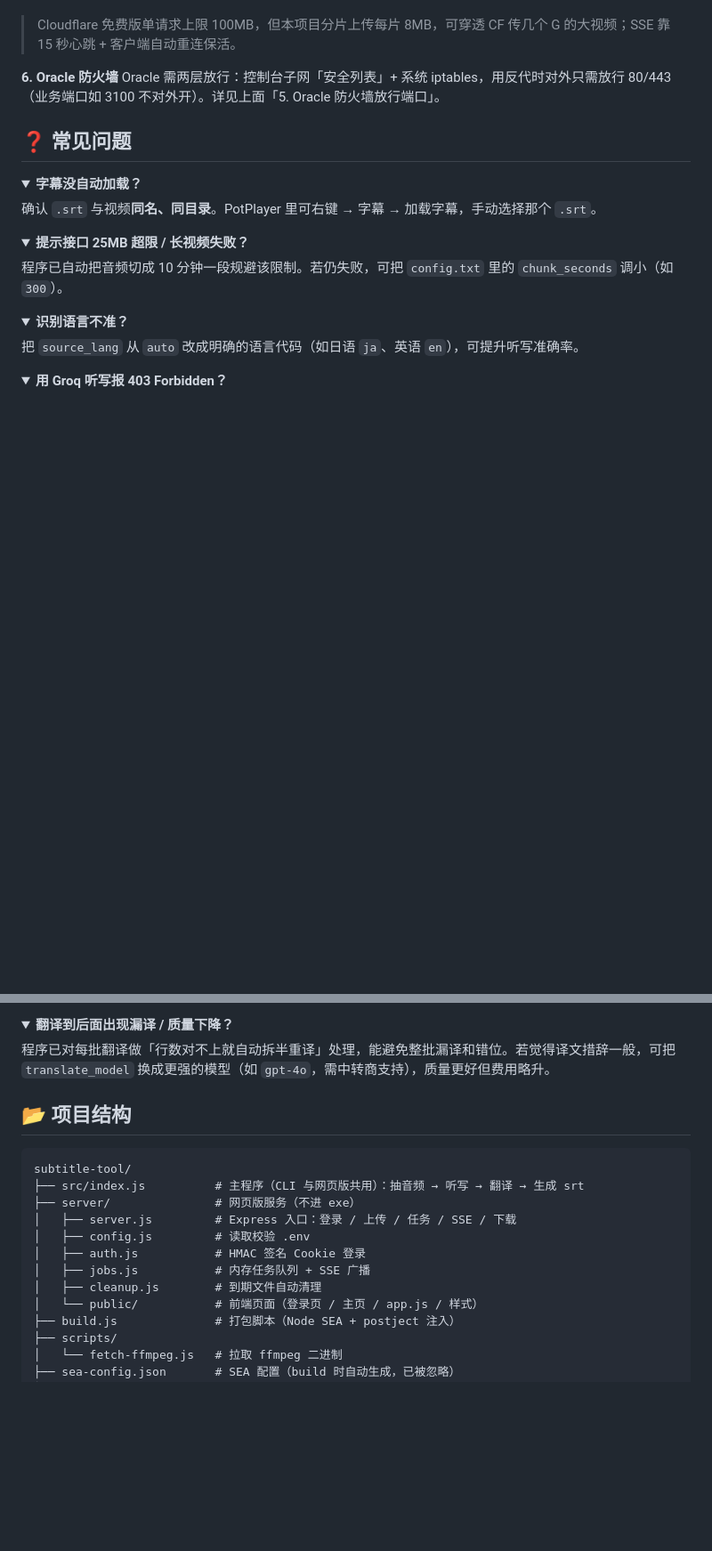
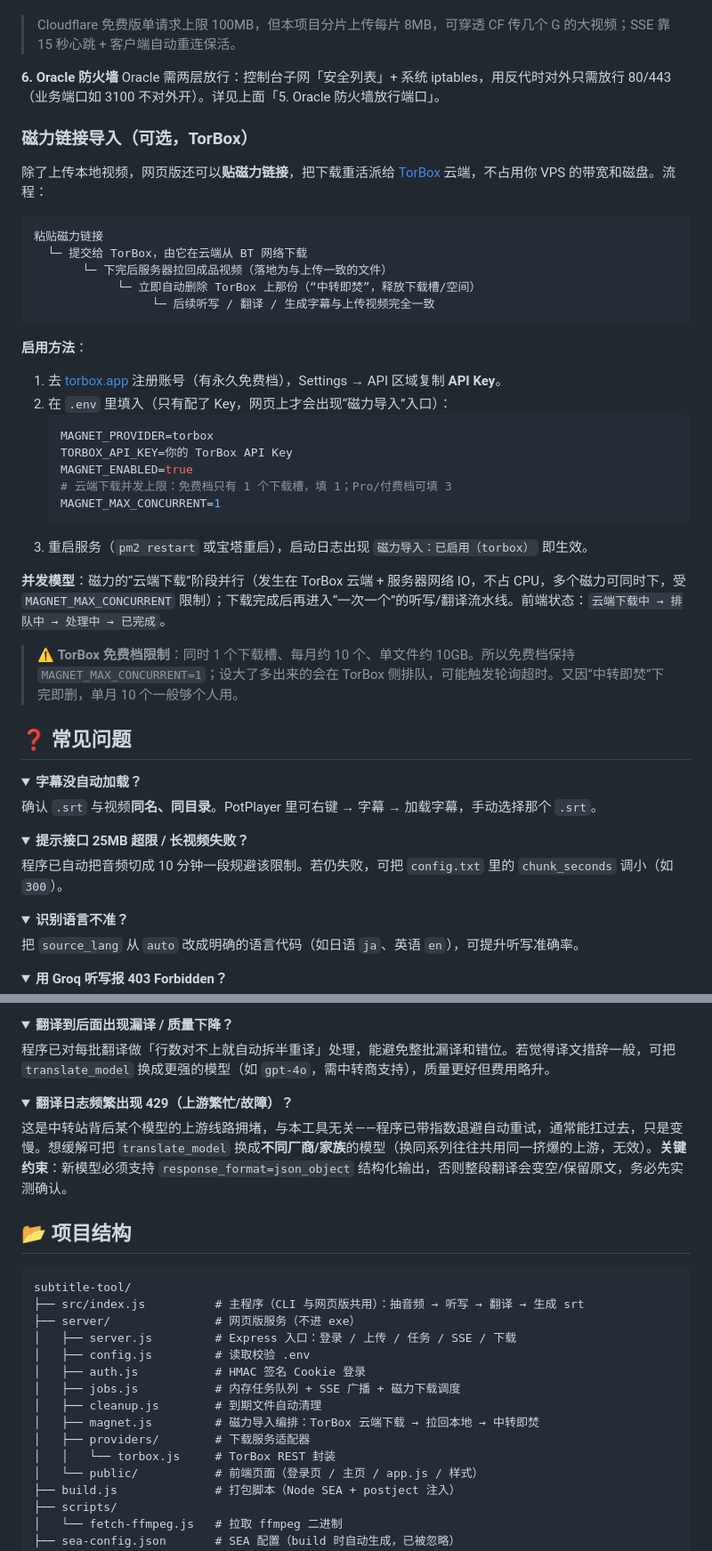
Before and after one commit to ppspgp2023/subtitle-tool, a Markdown page: README.md, 2 parts joined by grey strips. Shown at 89% size. GitHub-like rendering; folded sections open; blank space fills up the shorter version.

Commit message:
docs: README 补充磁力导入(TorBox)小节、并发上限、项目结构与429常见问题

````diff
--- a/README.md
+++ b/README.md
@@ -333,6 +334,35 @@ Cloudflare 代理（橙云）开启时，宝塔申请 Let's Encrypt 会因 CF
 **6. Oracle 防火墙**
 Oracle 需两层放行：控制台子网「安全列表」+ 系统 iptables，用反代时对外只需放行 80/443（业务端口如 3100 不对外开）。详见上面「5. Oracle 防火墙放行端口」。
 
+### 磁力链接导入（可选，TorBox）
+
+除了上传本地视频，网页版还可以**贴磁力链接**，把下载重活派给 [TorBox](https://torbox.app) 云端，不占用你 VPS 的带宽和磁盘。流程：
+
+```
+粘贴磁力链接
+  └─ 提交给 TorBox，由它在云端从 BT 网络下载
+       └─ 下完后服务器拉回成品视频（落地为与上传一致的文件）
+            └─ 立即自动删除 TorBox 上那份（“中转即焚”，释放下载槽/空间）
+                 └─ 后续听写 / 翻译 / 生成字幕与上传视频完全一致
+```
+
+**启用方法**：
+
+1. 去 [torbox.app](https://torbox.app) 注册账号（有永久免费档），Settings → API 区域复制 **API Key**。
+2. 在 `.env` 里填入（只有配了 Key，网页上才会出现“磁力导入”入口）：
+   ```bash
+   MAGNET_PROVIDER=torbox
+   TORBOX_API_KEY=你的 TorBox API Key
+   MAGNET_ENABLED=true
+   # 云端下载并发上限：免费档只有 1 个下载槽，填 1；Pro/付费档可填 3
+   MAGNET_MAX_CONCURRENT=1
+   ```
+3. 重启服务（`pm2 restart` 或宝塔重启），启动日志出现 `磁力导入：已启用（torbox）` 即生效。
+
+**并发模型**：磁力的“云端下载”阶段并行（发生在 TorBox 云端 + 服务器网络 IO，不占 CPU，多个磁力可同时下，受 `MAGNET_MAX_CONCURRENT` 限制）；下载完成后再进入“一次一个”的听写/翻译流水线。前端状态：`云端下载中 → 排队中 → 处理中 → 已完成`。
+
+> ⚠️ **TorBox 免费档限制**：同时 1 个下载槽、每月约 10 个、单文件约 10GB。所以免费档保持 `MAGNET_MAX_CONCURRENT=1`；设大了多出来的会在 TorBox 侧排队，可能触发轮询超时。又因“中转即焚”下完即删，单月 10 个一般够个人用。
+
 ## ❓ 常见问题
 
 <details>
@@ -383,6 +413,12 @@ Groq 在国内被墙，而本工具不认系统代理（即使开了 v2ray/clash
 程序已对每批翻译做「行数对不上就自动拆半重译」处理，能避免整批漏译和错位。若觉得译文措辞一般，可把 `translate_model` 换成更强的模型（如 `gpt-4o`，需中转商支持），质量更好但费用略升。
 </details>
 
+<details>
+<summary><b>翻译日志频繁出现 429（上游繁忙/故障）？</b></summary>
+
+这是中转站背后某个模型的上游线路拥堵，与本工具无关——程序已带指数退避自动重试，通常能扛过去，只是变慢。想缓解可把 `translate_model` 换成**不同厂商/家族**的模型（换同系列往往共用同一挤爆的上游，无效）。**关键约束**：新模型必须支持 `response_format=json_object` 结构化输出，否则整段翻译会变空/保留原文，务必先实测确认。
+</details>
+
 ## 📂 项目结构
 
 ```
@@ -392,8 +428,11 @@ subtitle-tool/
 │   ├── server.js         # Express 入口：登录 / 上传 / 任务 / SSE / 下载
 │   ├── config.js         # 读取校验 .env
 │   ├── auth.js           # HMAC 签名 Cookie 登录
-│   ├── jobs.js           # 内存任务队列 + SSE 广播
+│   ├── jobs.js           # 内存任务队列 + SSE 广播 + 磁力下载调度
 │   ├── cleanup.js        # 到期文件自动清理
+│   ├── magnet.js         # 磁力导入编排：TorBox 云端下载 → 拉回本地 → 中转即焚
+│   ├── providers/        # 下载服务适配器
+│   │   └── torbox.js     # TorBox REST 封装
 │   └── public/           # 前端页面（登录页 / 主页 / app.js / 样式）
 ├── build.js              # 打包脚本（Node SEA + postject 注入）
 ├── scripts/
````
Also changed, not shown: other parts of README.md (+2 -1 lines).
